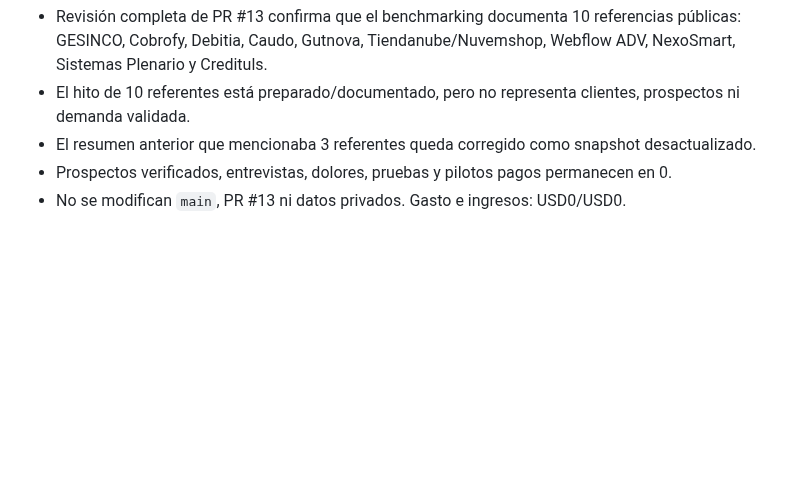
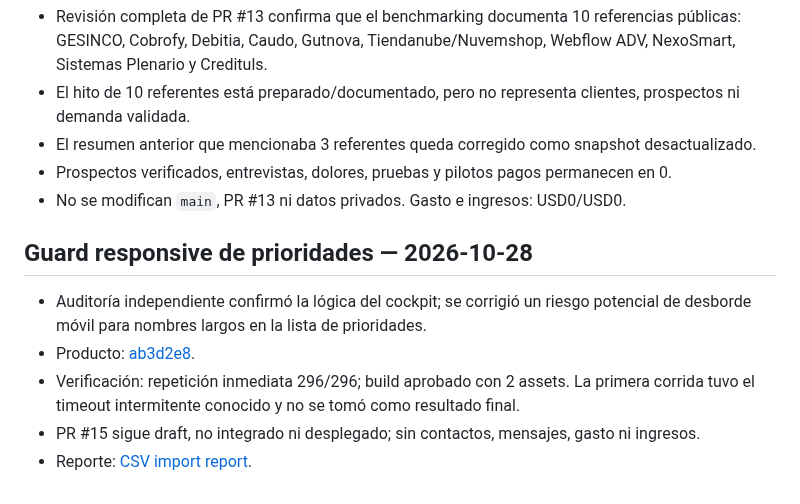
Before and after one commit to RodrigoCalleia/cobro-agent, a Markdown page: docs/WORKBOARD.md, the part around the change. Rendered like a GitHub page; blank space fills up the shorter version.

Commit message:
docs: update workboard with responsive guard

```diff
--- a/docs/WORKBOARD.md
+++ b/docs/WORKBOARD.md
@@ -762,3 +762,12 @@ Report: [CSV import report](reports/2026-10-26-csv-import.md).
 - El resumen anterior que mencionaba 3 referentes queda corregido como snapshot desactualizado.
 - Prospectos verificados, entrevistas, dolores, pruebas y pilotos pagos permanecen en 0.
 - No se modifican `main`, PR #13 ni datos privados. Gasto e ingresos: USD0/USD0.
+
+
+## Guard responsive de prioridades — 2026-10-28
+
+- Auditoría independiente confirmó la lógica del cockpit; se corrigió un riesgo potencial de desborde móvil para nombres largos en la lista de prioridades.
+- Producto: [ab3d2e8](https://github.com/RodrigoCalleia/cobro-agent/commit/ab3d2e8e3b3d8157a34756095692ba507952cb70).
+- Verificación: repetición inmediata 296/296; build aprobado con 2 assets. La primera corrida tuvo el timeout intermitente conocido y no se tomó como resultado final.
+- PR #15 sigue draft, no integrado ni desplegado; sin contactos, mensajes, gasto ni ingresos.
+- Reporte: [CSV import report](reports/2026-10-26-csv-import.md).
```
